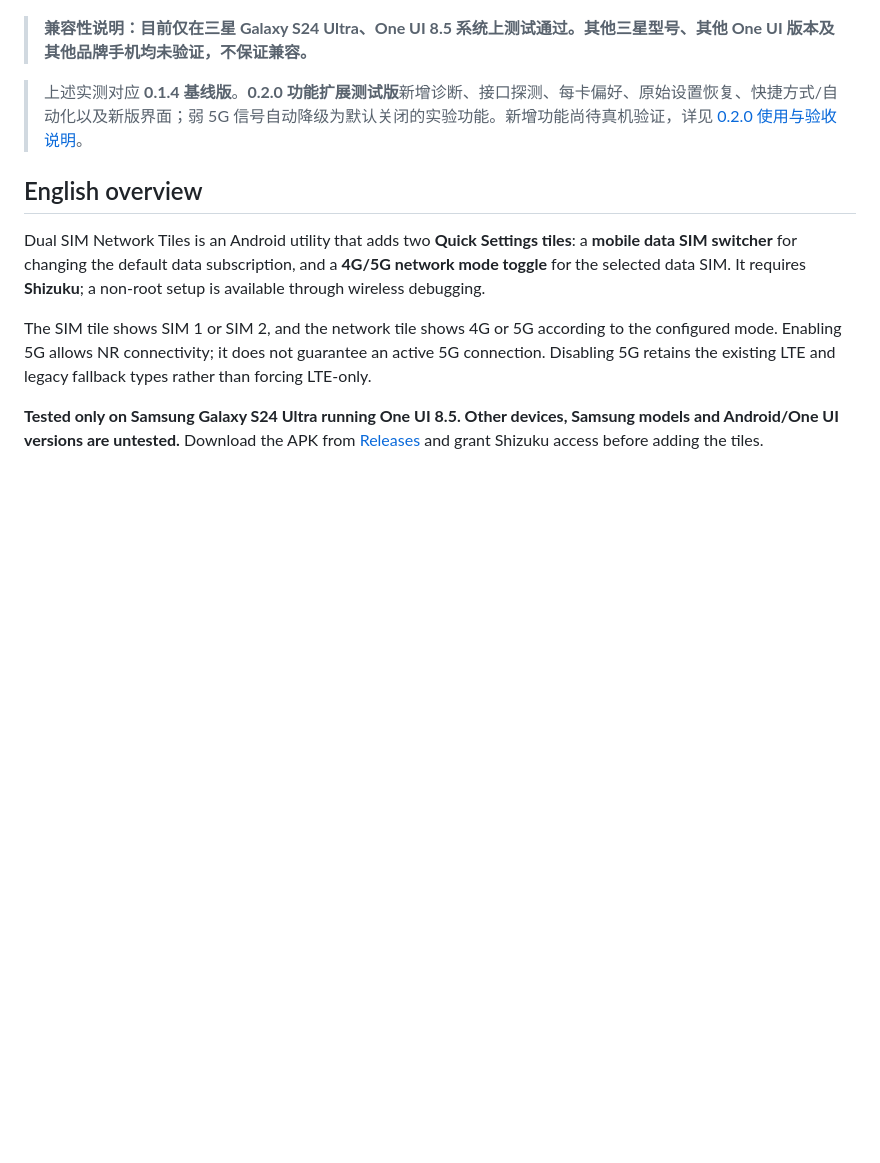
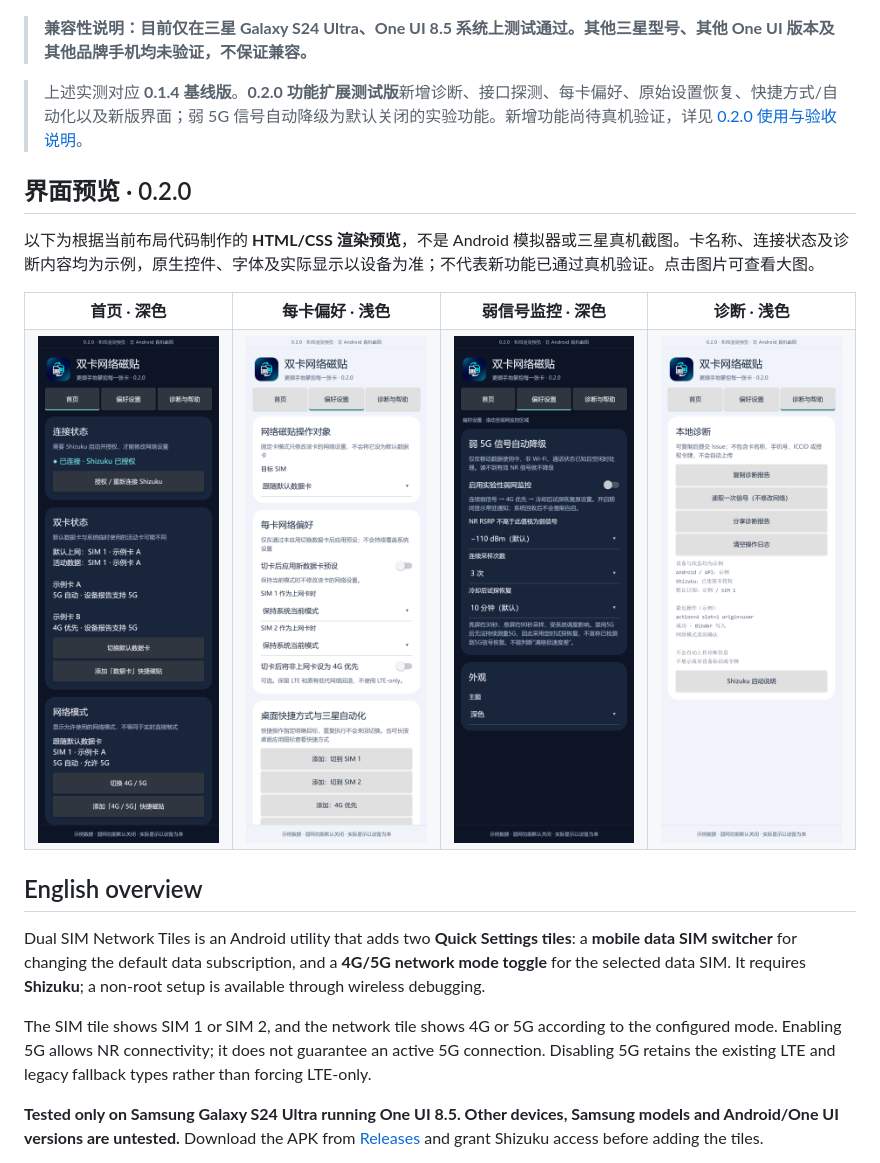
Before and after one commit to EnormousKnob/dual-sim-network-tiles, a Markdown page: README.md, the part around the change. GitHub-like rendering; pictures changed too: docs/images/ui-diagnostics-light.png (added), docs/images/ui-home-dark.png (added), docs/images/ui-preferences-light.png (added); blank space fills up the shorter version.

```diff
--- a/README.md
+++ b/README.md
@@ -9,6 +9,20 @@
 > **兼容性说明：目前仅在三星 Galaxy S24 Ultra、One UI 8.5 系统上测试通过。其他三星型号、其他 One UI 版本及其他品牌手机均未验证，不保证兼容。**
 
 > 上述实测对应 **0.1.4 基线版**。**0.2.0 功能扩展测试版**新增诊断、接口探测、每卡偏好、原始设置恢复、快捷方式/自动化以及新版界面；弱 5G 信号自动降级为默认关闭的实验功能。新增功能尚待真机验证，详见 [0.2.0 使用与验收说明](docs/V0.2.0.md)。
+
+## 界面预览 · 0.2.0
+
+以下为根据当前布局代码制作的 **HTML/CSS 渲染预览**，不是 Android 模拟器或三星真机截图。卡名称、连接状态及诊断内容均为示例，原生控件、字体及实际显示以设备为准；不代表新功能已通过真机验证。点击图片可查看大图。
+
+<table>
+  <tr><th>首页 · 深色</th><th>每卡偏好 · 浅色</th><th>弱信号监控 · 深色</th><th>诊断 · 浅色</th></tr>
+  <tr>
+    <td><a href="docs/images/ui-home-dark.png"><img src="docs/images/ui-home-dark.png" alt="0.2.0 双卡状态与4G/5G网络模式首页布局预览，示例数据，非真机截图" width="210" /></a></td>
+    <td><a href="docs/images/ui-preferences-light.png"><img src="docs/images/ui-preferences-light.png" alt="0.2.0 固定目标SIM和每卡网络偏好设置布局预览，非真机截图" width="210" /></a></td>
+    <td><a href="docs/images/ui-weak-signal-dark.png"><img src="docs/images/ui-weak-signal-dark.png" alt="0.2.0 默认关闭的弱5G信号实验监控设置布局预览，非真机截图" width="210" /></a></td>
+    <td><a href="docs/images/ui-diagnostics-light.png"><img src="docs/images/ui-diagnostics-light.png" alt="0.2.0 本地诊断报告布局预览，示例内容，非真机截图" width="210" /></a></td>
+  </tr>
+</table>
 
 ## English overview
 
```
Also changed, not shown: docs/images/README.md (added, +22 -0 lines), 2 other files.
